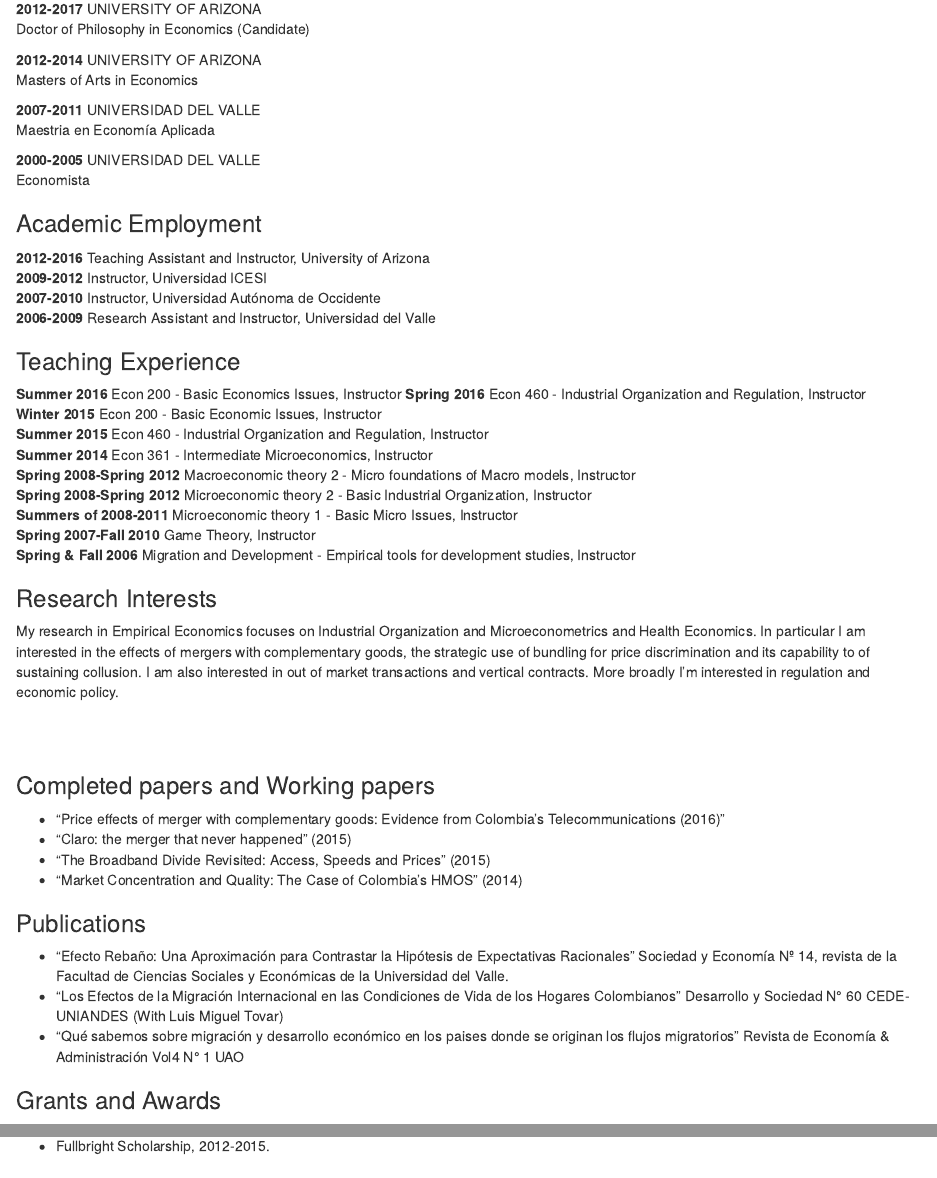
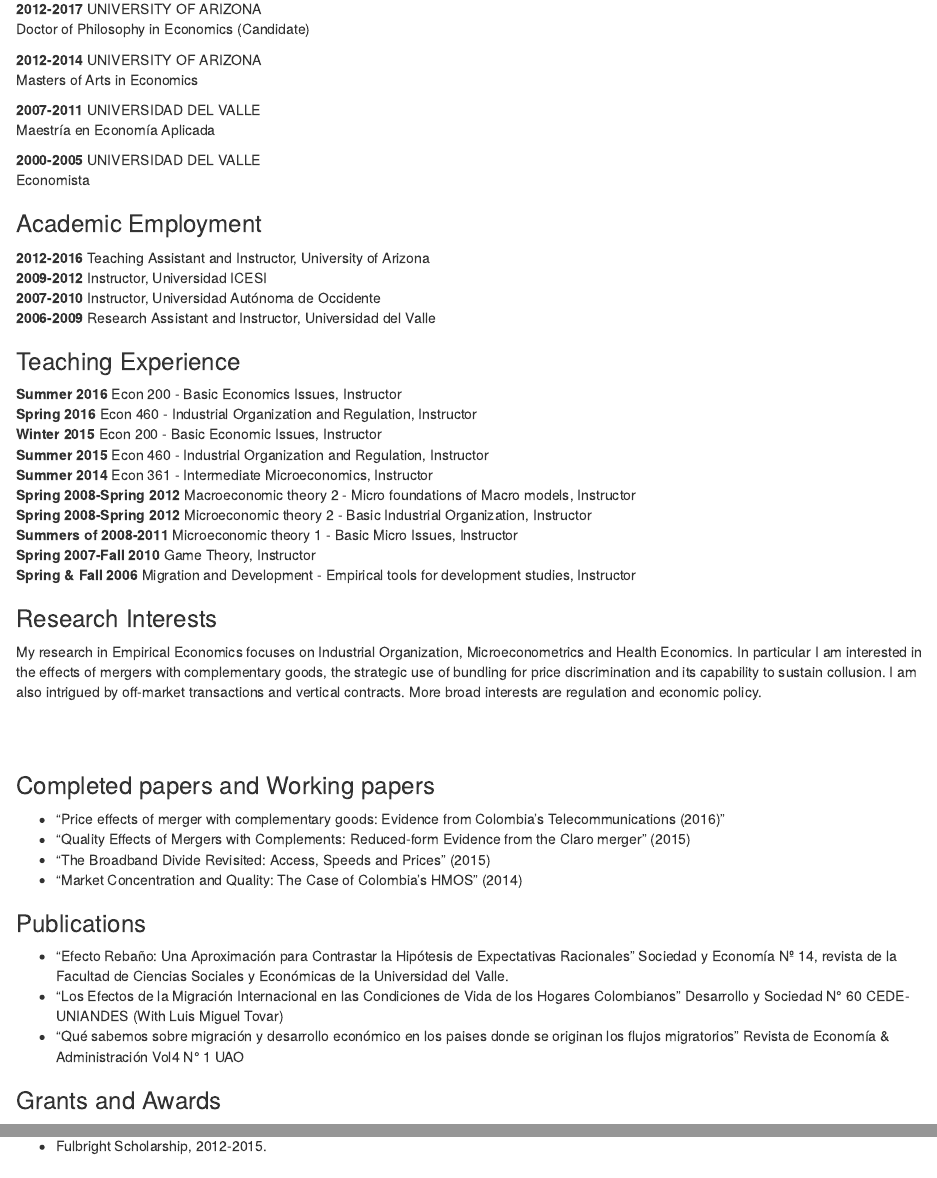
Before and after one commit to sebastianvelez/cv, an R Markdown document (CV.Rmd): the page in a window 1100 px wide, from 360 px down, and a second part further down, joined at a grey line. Rendered offline with R 4.5, knitr and Pandoc, with nearby package versions.

Commit message:
spelling

```diff
--- a/CV.Rmd
+++ b/CV.Rmd
@@ -17,7 +17,7 @@
 Masters of Arts in Economics
 
 **2007-2011** UNIVERSIDAD DEL VALLE
-Maestria en Economía Aplicada
+Maestría en Economía Aplicada
 
 **2000-2005** UNIVERSIDAD DEL VALLE
 Economista
@@ -42,14 +42,14 @@
 **Spring & Fall 2006** Migration and Development - Empirical tools for development studies, Instructor
 
 ### Research Interests
-My research in Empirical Economics focuses on Industrial Organization and Microeconometrics and Health Economics. In particular I am interested in the effects of mergers with complementary goods, the strategic use of bundling for price discrimination and its capability to of sustaining collusion. I am also interested in out of market transactions and vertical contracts. More broadly I'm interested in regulation and economic policy.
+My research in Empirical Economics focuses on Industrial Organization, Microeconometrics and Health Economics. In particular I am interested in the effects of mergers with complementary goods, the strategic use of bundling for price discrimination and its capability to sustain collusion. I am also intrigued by off-market transactions and vertical contracts. More broad interests are regulation and economic policy.
 
 <br>
 <br>
 
 ### Completed papers and Working papers
 - "Price effects of merger with complementary goods: Evidence from Colombia's Telecommunications (2016)"
-- "Claro: the merger that never happened" (2015)
+- "Quality Effects of Mergers with Complements: Reduced-form Evidence from the Claro merger" (2015)
 - "The Broadband Divide Revisited: Access, Speeds and Prices" (2015)
 - "Market Concentration and Quality: The Case of Colombia's HMOS" (2014)
 
@@ -61,9 +61,9 @@
 ### Grants and Awards
 - Don Wells Teaching Fellowship for Excellence in Teaching, University of Arizona, $1,000,
 Spring 2016
-- Thomas R. Brown Fellowship,$5,000,  2014-2015.
+- Thomas R. Brown Fellowship, $5,000,  2014-2015.
 - Nominee, Ed Zajac Third Year Paper Conference Prize, University of Arizona, 2015.
-- Fullbright Scholarship, 2012-2015.
+- Fulbright Scholarship, 2012-2015.
 
 
 
```
Also changed, not shown: CV.html.
